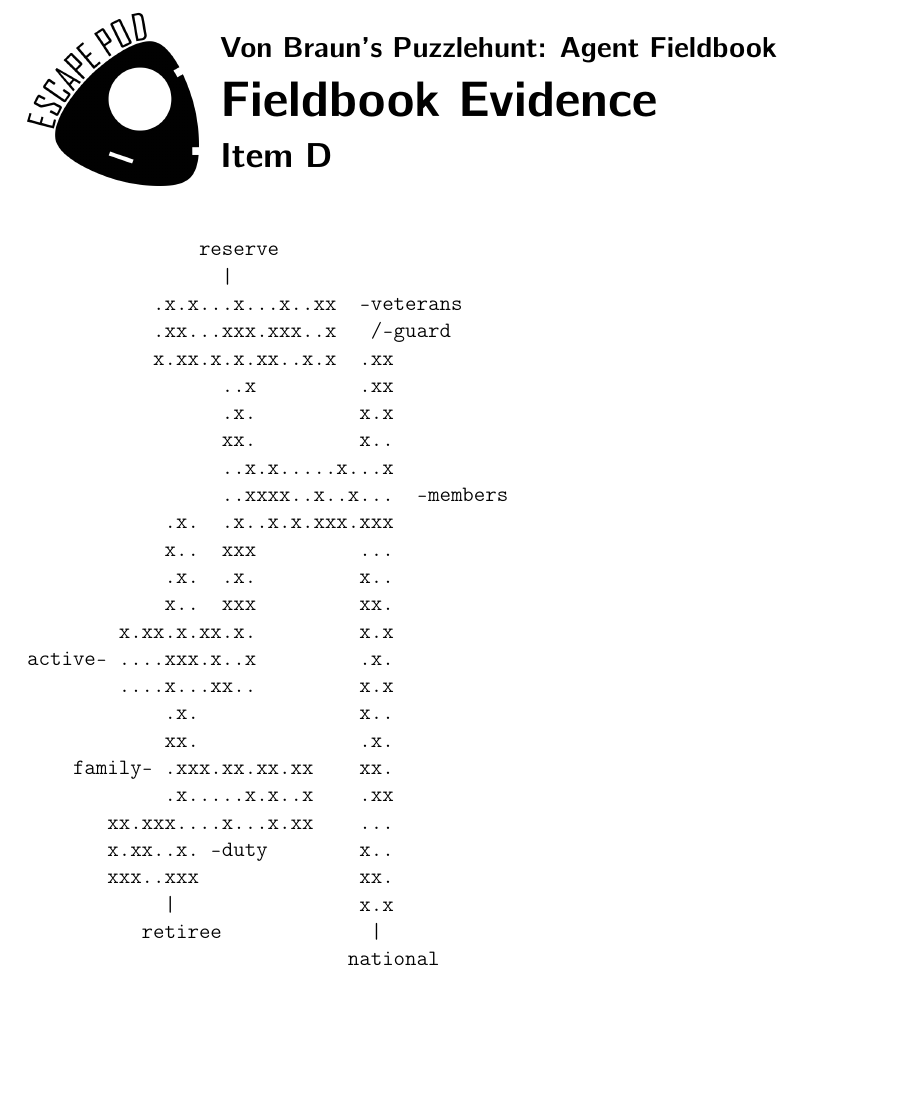
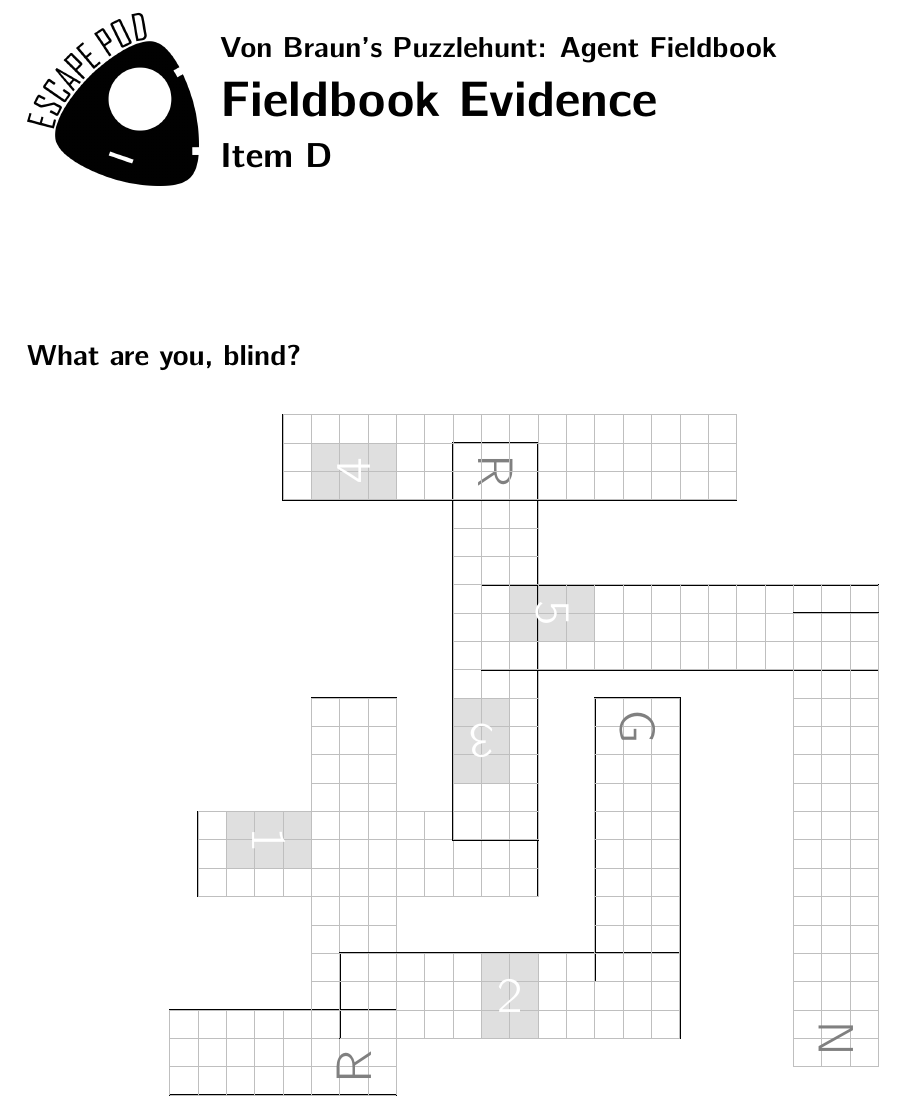
Before and after one commit to StevenClontz/escape-pod-puzzlehunt-2016, a LaTeX document (escape-pod-puzzlehunt-2016.tex): part of page 10 of 11, cut so that both start at the same text, the shorter picture padded with empty space. Compiled offline with pdfLaTeX.

Commit message:
finish braille puzzle

```diff
--- a/escape-pod-puzzlehunt-2016.tex
+++ b/escape-pod-puzzlehunt-2016.tex
@@ -361,40 +362,114 @@ your first clue on the morning of \{TODO date\}, and good luck!
     % VETERANS ⠧⠑⠞⠑⠗⠁⠝⠎
   % ) are converted to Braille andput into a criss cross.
 
+% \begin{verbatim}
+%                reserve
+%                   |
+%            .x.x...x...x..xx  -veterans
+%            .xx...xxx.xxx..x
+%            x.xx.x.x.xx..x.x
+%                  ..x
+%                  .x.
+%                  xx.
+%                  ..x.x.....x...x
+%                  ..xxxx..x..x...  -members
+%                  .x..x.x.xxx.xxx
+%                  xxx guard   ...
+%             .x.  .x.  .xx    x..
+%             x..  xxx  .xx    xx.
+%             .x.  x..  x.x    x.x
+%             x..  ..x  x..    .x.
+%         x.xx.x.xx.x.  ..x    x.x
+% active- ....xxx.x..x  ...    x..
+%         ....x...xx..  xxx    .x.
+%             .x.       .x.    xx.
+%             xx.       ..x    .xx
+%     family- .xxx.xx.xx.xx    ...
+%             .x.....x.x..x    x..
+%        xx.xxx....x...x.xx    xx.
+%        x.xx..x. -duty        x.x
+%        xxx..xxx               |
+%             |              national
+%           retiree
+%
+%
+% \end{verbatim}
 
+\newcommand{\brailleGrid}[2]{
+  \draw[black,thick]         (#1) rectangle +(#2);
+  \draw[lightgray,thin,step=1]  (#1) grid +(#2);
+}
 
+\vfill
+\phSection{What are you, blind?}
+\begin{center}
+\begin{tikzpicture}[x=0.5cm,y=0.5cm]
+  % B
+  \draw[lightgray,fill=lightgray!50] (2,8) rectangle +(3,2);
+  % E
+  \draw[lightgray,fill=lightgray!50] (11,2) rectangle +(2,3);
+  % T
+  \draw[lightgray,fill=lightgray!50] (10,11) rectangle +(2,3);
+  % T
+  \draw[lightgray,fill=lightgray!50] (5,21) rectangle +(3,2);
+  % Y
+  \draw[lightgray,fill=lightgray!50] (12,16) rectangle +(3,2);
 
+  % duty <-
+  \brailleGrid{0,0}{8,3}
+  % \node[gray] at (7,1.5) {\rotatebox{180}{\Huge D}};
 
-\begin{verbatim}
-               reserve
-                 |
-           .x.x...x...x..xx  -veterans
-           .xx...xxx.xxx..x   /-guard
-           x.xx.x.x.xx..x.x  .xx
-                 ..x         .xx
-                 .x.         x.x
-                 xx.         x..
-                 ..x.x.....x...x
-                 ..xxxx..x..x...  -members
-            .x.  .x..x.x.xxx.xxx
-            x..  xxx         ...
-            .x.  .x.         x..
-            x..  xxx         xx.
-        x.xx.x.xx.x.         x.x
-active- ....xxx.x..x         .x.
-        ....x...xx..         x.x
-            .x.              x..
-            xx.              .x.
-    family- .xxx.xx.xx.xx    xx.
-            .x.....x.x..x    .xx
-       xx.xxx....x...x.xx    ...
-       x.xx..x. -duty        x..
-       xxx..xxx              xx.
-            |                x.x
-          retiree             |
-                            national
+  % retiree ^
+  \brailleGrid{5,0}{3,14}
+  \node[gray] at (6.5,1) {\rotatebox{90}{\Huge R}};
 
-\end{verbatim}
+  % family ->
+  \brailleGrid{6,2}{12,3}
+  % \node[gray] at (7,3.5) {\rotatebox{0}{\Huge F}};
+
+  % active ->
+  \brailleGrid{1,7}{12,3}
+  % \node[gray] at (2,8.5) {\rotatebox{0}{\Huge A}};
+
+  % reserve v
+  \brailleGrid{10,9}{3,14}
+  \node[gray] at (11.5,22) {\rotatebox{-90}{\Huge R}};
+
+  % veterans <-
+  \brailleGrid{4,21}{16,3}
+  % \node[gray] at (19,22.5) {\rotatebox{180}{\Huge V}};
+
+  % members <-
+  \brailleGrid{11,15}{14,3}
+  % \node[gray] at (24,16.5) {\rotatebox{180}{\Huge M}};
+
+  % national ^
+  \brailleGrid{22,1}{3,16}
+  \node[gray] at (23.5,2) {\rotatebox{90}{\Huge N}};
+
+  % guard v
+  \brailleGrid{15,4}{3,10}
+  \node[gray] at (16.5,13) {\rotatebox{-90}{\Huge G}};
+
+  % B
+  \node[white] at (3.5,9) {\rotatebox{-90}{\Huge 1}};
+  % \draw[lightgray,fill=lightgray!50] (2,8) rectangle +(3,2);
+  % E
+  \node[white] at (12,3.5) {\rotatebox{0}{\Huge 2}};
+  % \draw[lightgray,fill=lightgray!50] (11,2) rectangle +(2,3);
+  % T
+  \node[white] at (11,12.5) {\rotatebox{180}{\Huge 3}};
+  % \draw[lightgray,fill=lightgray!50] (10,11) rectangle +(2,3);
+  % T
+  \node[white] at (6.5,22) {\rotatebox{90}{\Huge 4}};
+  % \draw[lightgray,fill=lightgray!50] (5,21) rectangle +(3,2);
+  % Y
+  \node[white] at (13.5,17) {\rotatebox{-90}{\Huge 5}};
+  % \draw[lightgray,fill=lightgray!50] (12,16) rectangle +(3,2);
+
+\end{tikzpicture}
+\end{center}
+\vfill\vfill
 
 
 
```
Also changed, not shown: escape-pod-puzzlehunt-2016.pdf, escape-pod-puzzlehunt-2016.tex (1 more changed lines).
